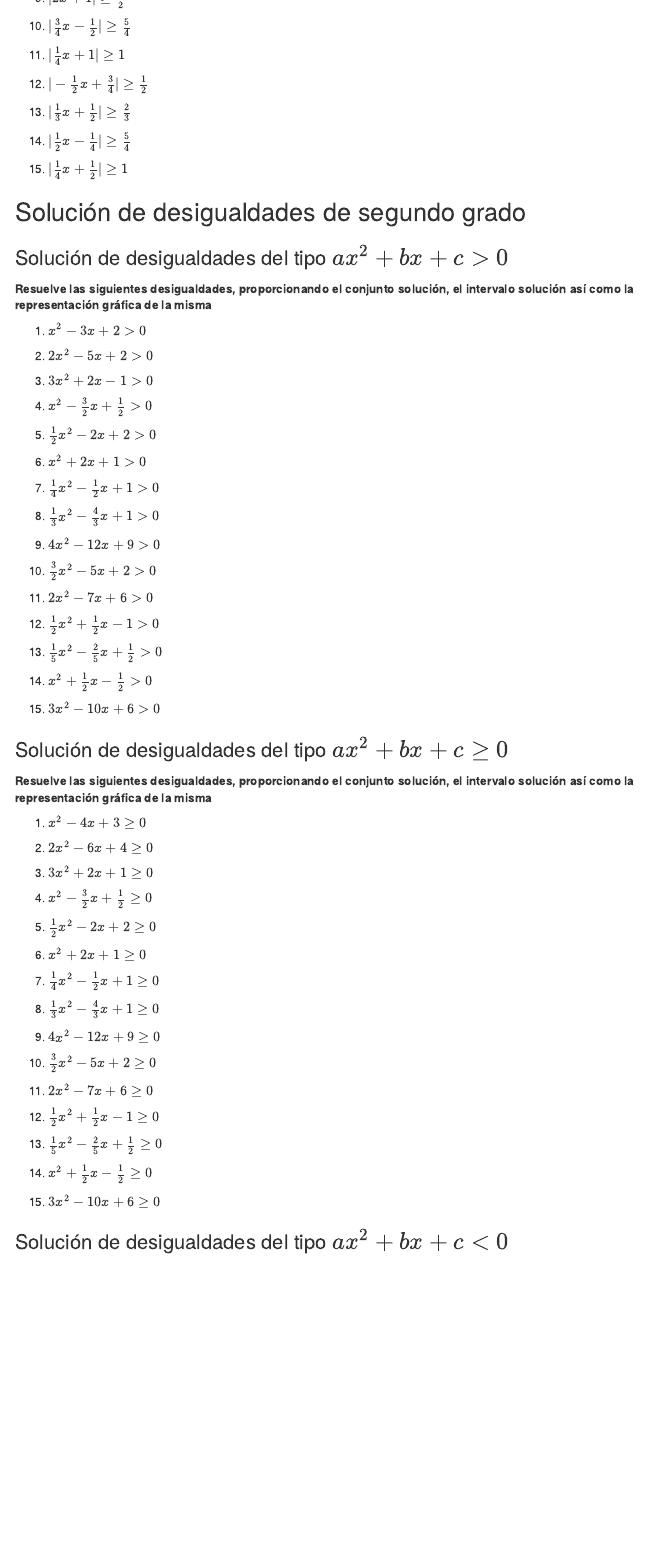
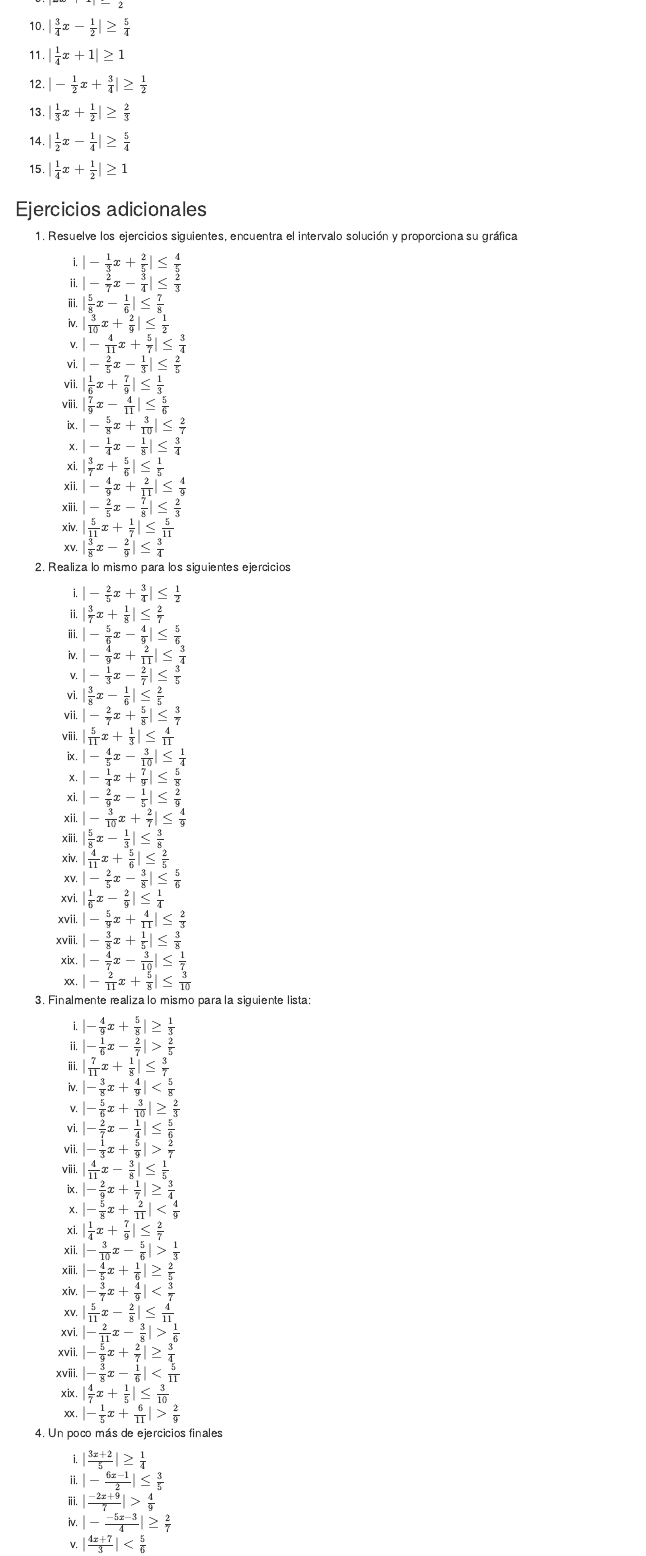
Before and after one commit to ProfTodoMundo/NotasCalculoDiferencial, an R Markdown document (docs/index.Rmd): the page in a window 1100 px wide, from 10660 px down. Rendered offline with R 4.5, knitr and Pandoc, with nearby package versions; menus at the side of the page are left out.

Commit message:
Se agregaron ejercicios similares a los vistos en la clase de hoy

```diff
--- a/docs/index.Rmd
+++ b/docs/index.Rmd
@@ -768,3 +768,77 @@ $\blacksquare$
 
 15. $|\frac{1}{4}x+\frac{1}{2}|\geq 1$
 
+### Ejercicios adicionales
+
+1. Resuelve los ejercicios siguientes, encuentra el intervalo solución y proporciona su gráfica
+
+    i. $|-\frac{1}{3}x+\frac{2}{5}| \leq \frac{4}{5}$
+    ii. $|-\frac{2}{7}x-\frac{3}{4}| \leq \frac{2}{3}$
+    iii. $|\frac{5}{8}x-\frac{1}{6}| \leq \frac{7}{8}$
+    iv. $|\frac{3}{10}x+\frac{2}{9}| \leq \frac{1}{2}$
+    v. $|-\frac{4}{11}x+\frac{5}{7}| \leq \frac{3}{4}$
+    vi. $|-\frac{2}{5}x-\frac{1}{3}| \leq \frac{2}{5}$
+    vii. $|\frac{1}{6}x+\frac{7}{9}| \leq \frac{1}{3}$
+    viii. $|\frac{7}{9}x-\frac{4}{11}| \leq \frac{5}{6}$
+    ix. $|-\frac{5}{8}x+\frac{3}{10}| \leq \frac{2}{7}$
+    x. $|-\frac{1}{4}x-\frac{1}{8}| \leq \frac{3}{4}$
+    xi. $|\frac{3}{7}x+\frac{5}{6}| \leq \frac{1}{5}$
+    xii. $|-\frac{4}{9}x+\frac{2}{11}| \leq \frac{4}{9}$
+    xiii. $|-\frac{2}{5}x-\frac{7}{8}| \leq \frac{2}{3}$
+    xiv. $|\frac{5}{11}x+\frac{1}{7}| \leq \frac{5}{11}$
+    xv. $|\frac{3}{8}x-\frac{2}{9}| \leq \frac{3}{4}$
+
+2. Realiza lo mismo para los siguientes ejercicios
+
+    i. $|-\frac{2}{5}x+\frac{3}{4}| \leq \frac{1}{2}$
+    ii. $|\frac{3}{7}x+\frac{1}{8}| \leq \frac{2}{7}$
+    iii. $|-{\frac{5}{6}x-\frac{4}{9}}| \leq \frac{5}{6}$
+    iv. $|-\frac{4}{9}x+\frac{2}{11}| \leq \frac{3}{4}$
+    v. $|-\frac{1}{3}x-\frac{2}{7}| \leq \frac{3}{5}$
+    vi. $|\frac{3}{8}x-\frac{1}{6}| \leq \frac{2}{5}$
+    vii. $|-{\frac{2}{7}x+\frac{5}{8}}| \leq \frac{3}{7}$
+    viii. $|\frac{5}{11}x+\frac{1}{3}| \leq \frac{4}{11}$
+    ix. $|-\frac{4}{5}x-\frac{3}{10}| \leq \frac{1}{4}$
+    x. $|-\frac{1}{4}x+\frac{7}{9}| \leq \frac{5}{8}$
+    xi. $|-{\frac{2}{9}x-\frac{1}{5}}| \leq \frac{2}{9}$
+    xii. $|-\frac{3}{10}x+\frac{2}{7}| \leq \frac{4}{9}$
+    xiii. $|\frac{5}{8}x-\frac{1}{3}| \leq \frac{3}{8}$
+    xiv. $|\frac{4}{11}x+\frac{5}{6}| \leq \frac{2}{5}$
+    xv. $|-\frac{2}{5}x-\frac{3}{8}| \leq \frac{5}{6}$
+    xvi. $|\frac{1}{6}x-\frac{2}{9}| \leq \frac{1}{4}$
+    xvii. $|-{\frac{5}{9}x+\frac{4}{11}}| \leq \frac{2}{3}$
+    xviii. $|-\frac{3}{8}x+\frac{1}{5}| \leq \frac{3}{8}$
+    xix. $|-\frac{4}{7}x-\frac{3}{10}| \leq \frac{1}{7}$
+    xx. $|-\frac{2}{11}x+\frac{5}{8}| \leq \frac{3}{10}$
+
+
+3. Finalmente realiza lo mismo para la siguiente lista:
+
+    i. $|{-\frac{4}{9}x+\frac{5}{8}}| \geq \frac{1}{3}$
+    ii. $|{-\frac{1}{6}x-\frac{2}{7}}| > \frac{2}{5}$
+    iii. $|{\frac{7}{11}x+\frac{1}{8}}| \leq \frac{3}{7}$
+    iv. $|{-\frac{3}{8}x+\frac{4}{9}}| < \frac{5}{8}$
+    v. $|{-\frac{5}{6}x+\frac{3}{10}}| \geq \frac{2}{3}$
+    vi. $|{-\frac{2}{7}x-\frac{1}{4}}| \leq \frac{5}{6}$
+    vii. $|{-\frac{1}{3}x+\frac{5}{9}}| > \frac{2}{7}$
+    viii. $|{\frac{4}{11}x-\frac{3}{8}}| \leq \frac{1}{5}$
+    ix. $|{-\frac{2}{9}x+\frac{1}{7}}| \geq \frac{3}{4}$
+    x. $|{-\frac{5}{8}x+\frac{2}{11}}| < \frac{4}{9}$
+    xi. $|{\frac{1}{4}x+\frac{7}{9}}| \leq \frac{2}{7}$
+    xii. $|{-\frac{3}{10}x-\frac{5}{6}}| > \frac{1}{3}$
+    xiii. $|{-\frac{4}{5}x+\frac{1}{6}}| \geq \frac{2}{5}$
+    xiv. $|{-\frac{3}{7}x+\frac{4}{9}}| < \frac{3}{7}$
+    xv. $|{\frac{5}{11}x-\frac{2}{8}}| \leq \frac{4}{11}$
+    xvi. $|{-\frac{2}{11}x-\frac{3}{8}}| > \frac{1}{6}$
+    xvii. $|{-\frac{5}{9}x+\frac{2}{7}}| \geq \frac{3}{4}$
+    xviii. $|{-\frac{3}{8}x-\frac{1}{6}}| < \frac{5}{11}$
+    xix. $|{\frac{4}{7}x+\frac{1}{5}}| \leq \frac{3}{10}$
+    xx. $|{-\frac{1}{5}x+\frac{6}{11}}| > \frac{2}{9}$
+
+4. Un poco más de ejercicios finales
+
+    i. $|\frac{3x+2}{5}| \geq \frac{1}{4}$
+    ii. $|-\frac{6x-1}{2}| \leq \frac{3}{5}$
+    iii. $|\frac{-2x+9}{7}| > \frac{4}{9}$
+    iv. $|-\frac{-5x-3}{4}| \geq \frac{2}{7}$
+    v. $|\frac{4x+7}{3}| < \frac{5}{6}$
```
Also changed, not shown: docs/index.Rmd (38 more changed lines), 1 other file.
